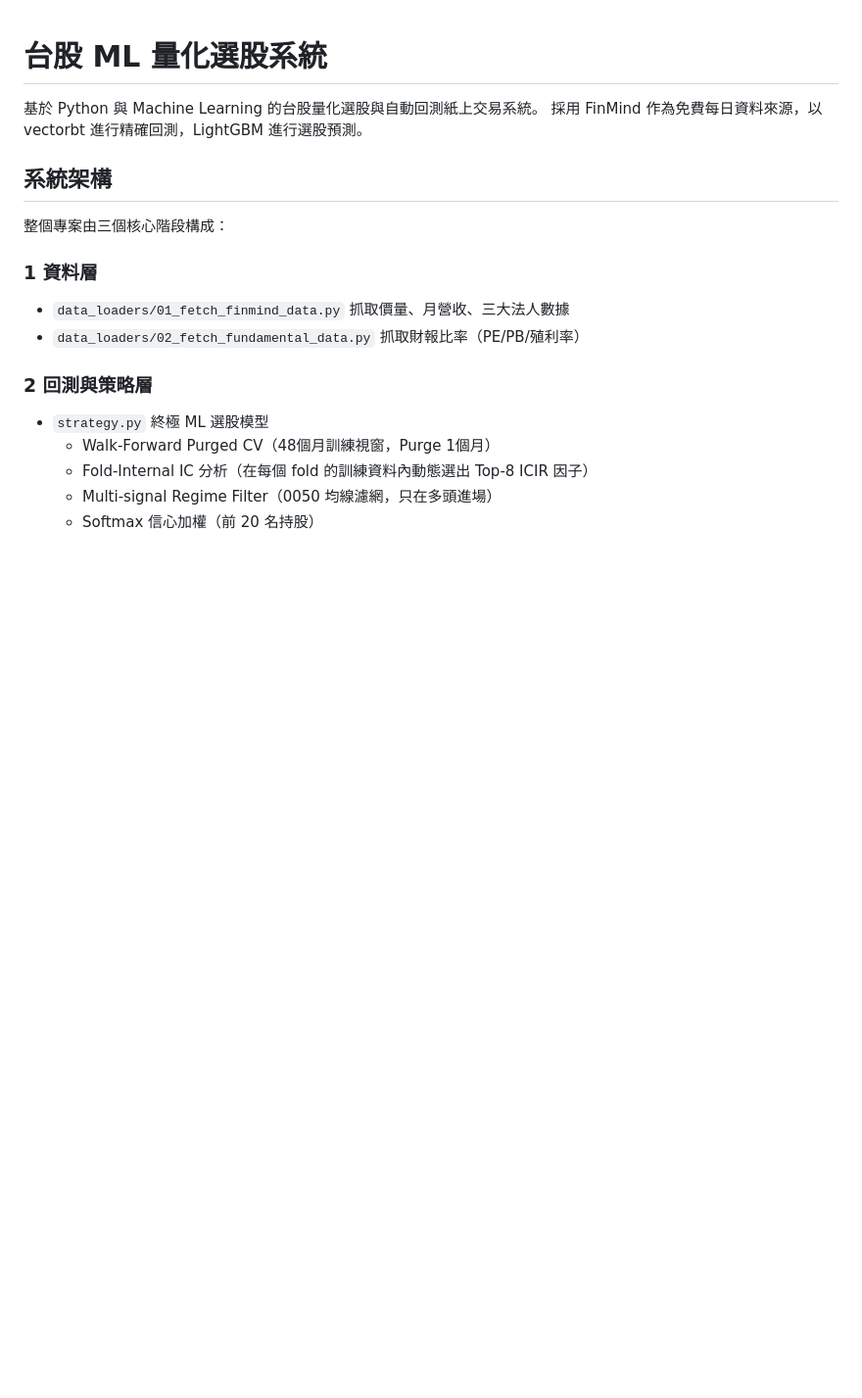
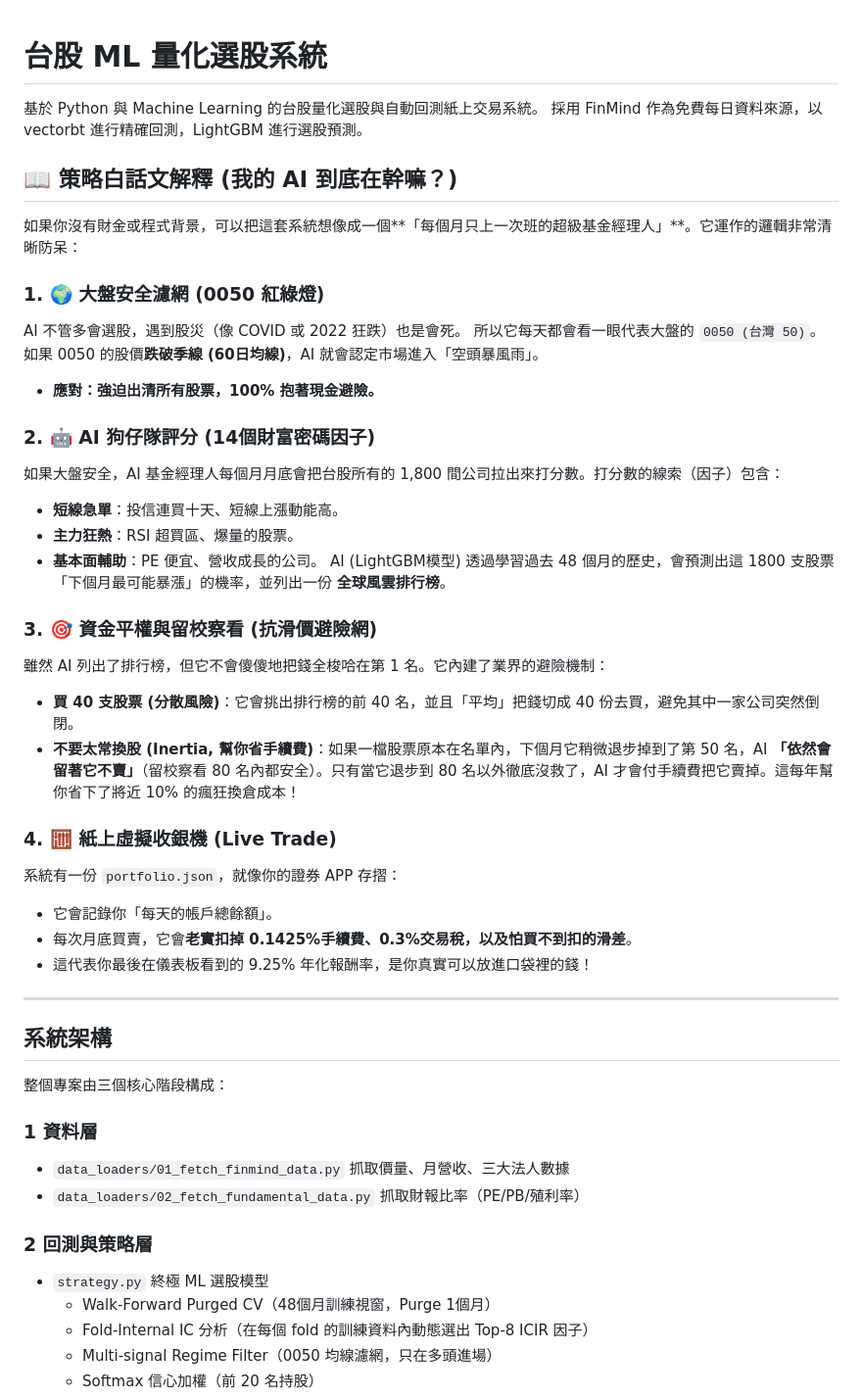
Before and after one commit to LarryinMexico/tw_quant_test, a Markdown page: README.md, the part around the change. Shown at 98% size. Drawn GitHub-style; blank space fills up the shorter version.

Commit message:
docs: add plain text strategy explanation for better understanding

```diff
--- a/README.md
+++ b/README.md
@@ -2,6 +2,35 @@
 
 基於 Python 與 Machine Learning 的台股量化選股與自動回測紙上交易系統。
 採用 FinMind 作為免費每日資料來源，以 vectorbt 進行精確回測，LightGBM 進行選股預測。
+
+## 📖 策略白話文解釋 (我的 AI 到底在幹嘛？)
+
+如果你沒有財金或程式背景，可以把這套系統想像成一個**「每個月只上一次班的超級基金經理人」**。它運作的邏輯非常清晰防呆：
+
+### 1. 🌍 大盤安全濾網 (0050 紅綠燈)
+ AI 不管多會選股，遇到股災（像 COVID 或 2022 狂跌）也是會死。
+所以它每天都會看一眼代表大盤的 `0050 (台灣 50)`。如果 0050 的股價**跌破季線 (60日均線)**，AI 就會認定市場進入「空頭暴風雨」。
+- **應對：強迫出清所有股票，100% 抱著現金避險。**
+
+### 2. 🤖 AI 狗仔隊評分 (14個財富密碼因子)
+如果大盤安全，AI 基金經理人每個月月底會把台股所有的 1,800 間公司拉出來打分數。打分數的線索（因子）包含：
+- **短線急單**：投信連買十天、短線上漲動能高。
+- **主力狂熱**：RSI 超買區、爆量的股票。
+- **基本面輔助**：PE 便宜、營收成長的公司。
+AI (LightGBM模型) 透過學習過去 48 個月的歷史，會預測出這 1800 支股票「下個月最可能暴漲」的機率，並列出一份 **全球風雲排行榜**。
+
+### 3. 🎯 資金平權與留校察看 (抗滑價避險網)
+雖然 AI 列出了排行榜，但它不會傻傻地把錢全梭哈在第 1 名。它內建了業界的避險機制：
+- **買 40 支股票 (分散風險)**：它會挑出排行榜的前 40 名，並且「平均」把錢切成 40 份去買，避免其中一家公司突然倒閉。
+- **不要太常換股 (Inertia, 幫你省手續費)**：如果一檔股票原本在名單內，下個月它稍微退步掉到了第 50 名，AI **「依然會留著它不賣」**（留校察看 80 名內都安全）。只有當它退步到 80 名以外徹底沒救了，AI 才會付手續費把它賣掉。這每年幫你省下了將近 10% 的瘋狂換倉成本！
+
+### 4. 🧮 紙上虛擬收銀機 (Live Trade)
+系統有一份 `portfolio.json`，就像你的證券 APP 存摺：
+- 它會記錄你「每天的帳戶總餘額」。
+- 每次月底買賣，它會**老實扣掉 0.1425%手續費、0.3%交易稅，以及怕買不到扣的滑差**。
+- 這代表你最後在儀表板看到的 9.25% 年化報酬率，是你真實可以放進口袋裡的錢！
+
+---
 
 ## 系統架構
 
```
